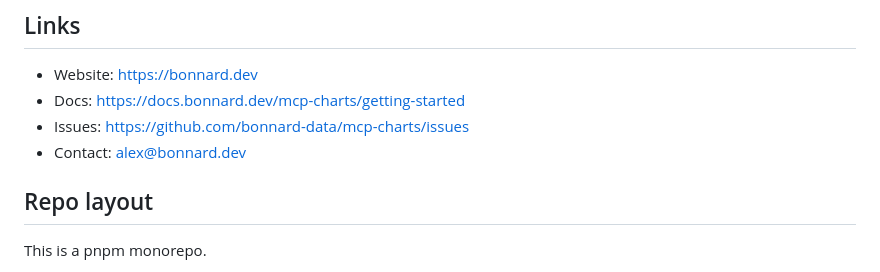
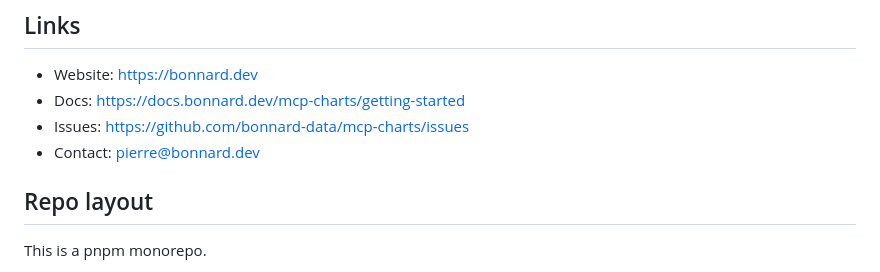
Before and after one commit to bonnard-data/mcp-charts, a Markdown page: README.md, the part around the change. GitHub-like rendering.

Commit message:
docs: use pierre@bonnard.dev as contact
Co-Authored-By: Claude Opus 4.8 (1M context) <noreply@anthropic.com>

```diff
--- a/README.md
+++ b/README.md
@@ -76,7 +76,7 @@ Bundled for Postgres, BigQuery, Snowflake, Databricks, and DuckDB. Each driver i
 - Website: https://bonnard.dev
 - Docs: https://docs.bonnard.dev/mcp-charts/getting-started
 - Issues: https://github.com/bonnard-data/mcp-charts/issues
-- Contact: [alex@bonnard.dev](mailto:alex@bonnard.dev)
+- Contact: [pierre@bonnard.dev](mailto:pierre@bonnard.dev)
 
 ## Repo layout
 
```
